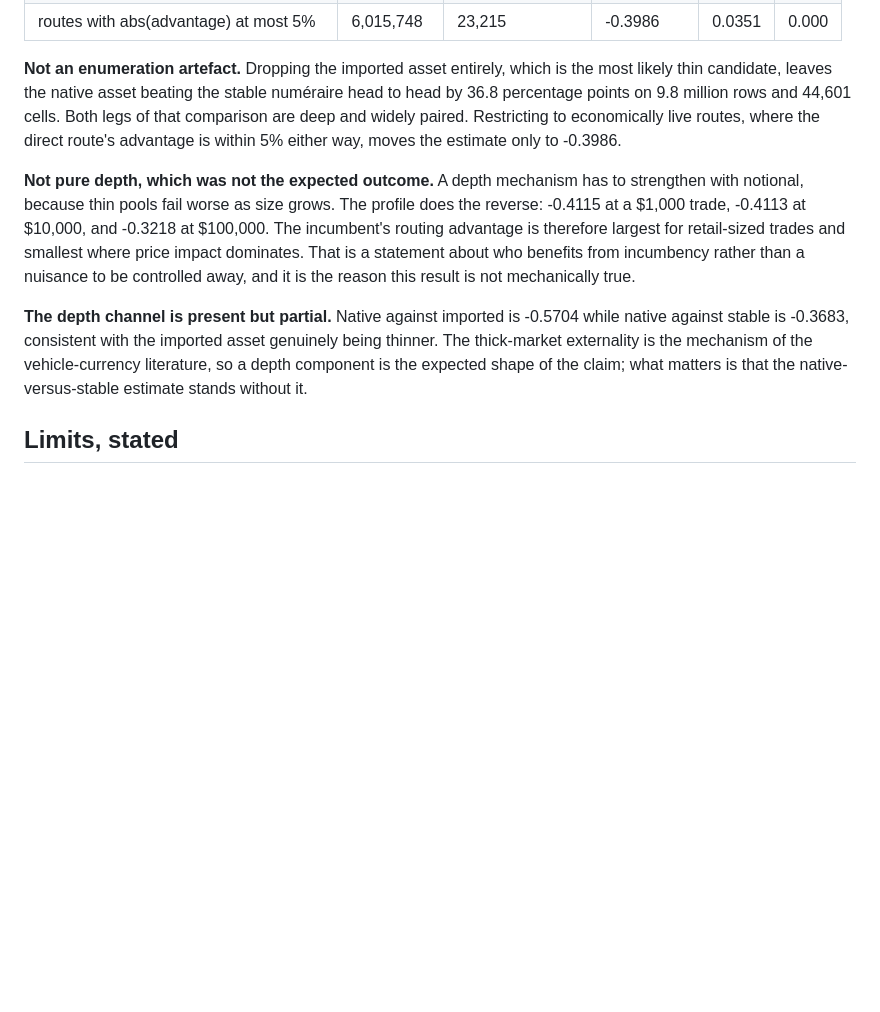
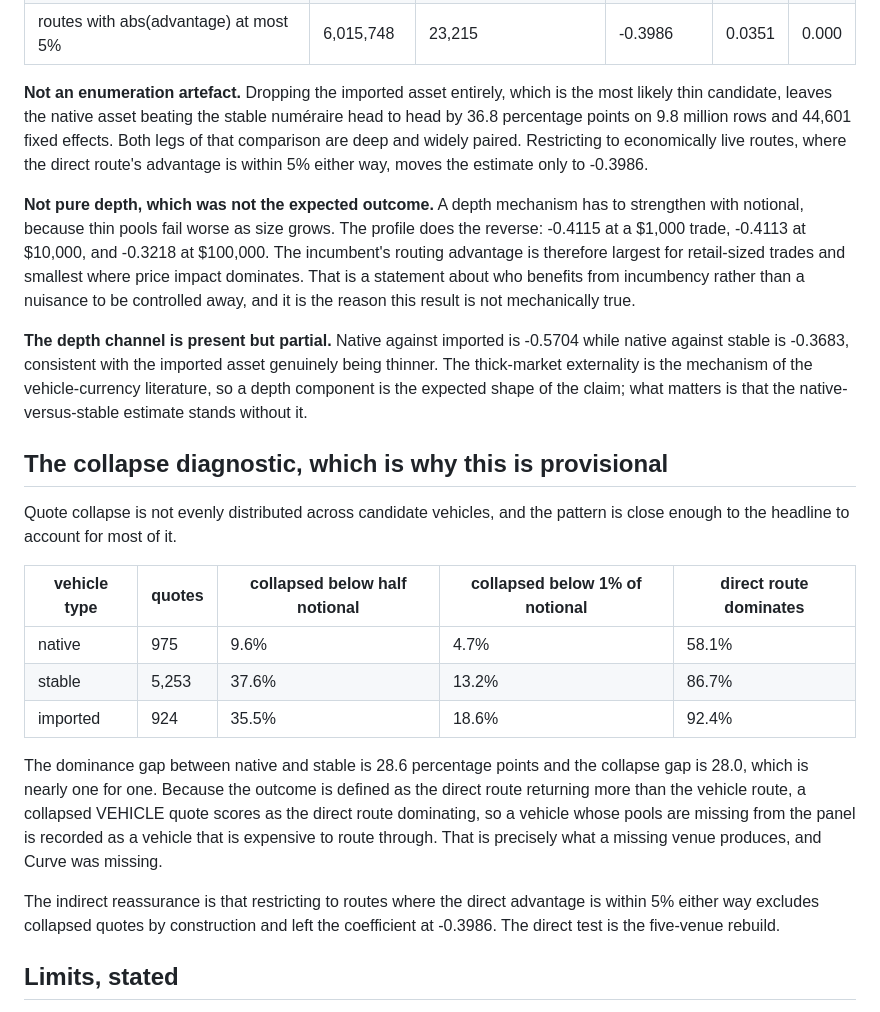
Before and after one commit to xujiahuayz/defi-vehicle-currencies, a Markdown page: docs/finding-native-intermediation-advantage.md, the part around one of its changes. Rendered like a GitHub page; blank space fills up the shorter version.

```diff
--- a/docs/finding-native-intermediation-advantage.md
+++ b/docs/finding-native-intermediation-advantage.md
@@ -57,11 +61,25 @@ A result that is mechanically true by construction is exposition rather than a f
 | routes with abs(advantage) at most 20% | 7,316,874 | 28,446 | -0.4037 | 0.0358 | 0.000 |
 | routes with abs(advantage) at most 5% | 6,015,748 | 23,215 | -0.3986 | 0.0351 | 0.000 |
 
-**Not an enumeration artefact.** Dropping the imported asset entirely, which is the most likely thin candidate, leaves the native asset beating the stable numéraire head to head by 36.8 percentage points on 9.8 million rows and 44,601 cells. Both legs of that comparison are deep and widely paired. Restricting to economically live routes, where the direct route's advantage is within 5% either way, moves the estimate only to -0.3986.
+**Not an enumeration artefact.** Dropping the imported asset entirely, which is the most likely thin candidate, leaves the native asset beating the stable numéraire head to head by 36.8 percentage points on 9.8 million rows and 44,601 fixed effects. Both legs of that comparison are deep and widely paired. Restricting to economically live routes, where the direct route's advantage is within 5% either way, moves the estimate only to -0.3986.
 
 **Not pure depth, which was not the expected outcome.** A depth mechanism has to strengthen with notional, because thin pools fail worse as size grows. The profile does the reverse: -0.4115 at a $1,000 trade, -0.4113 at $10,000, and -0.3218 at $100,000. The incumbent's routing advantage is therefore largest for retail-sized trades and smallest where price impact dominates. That is a statement about who benefits from incumbency rather than a nuisance to be controlled away, and it is the reason this result is not mechanically true.
 
 **The depth channel is present but partial.** Native against imported is -0.5704 while native against stable is -0.3683, consistent with the imported asset genuinely being thinner. The thick-market externality is the mechanism of the vehicle-currency literature, so a depth component is the expected shape of the claim; what matters is that the native-versus-stable estimate stands without it.
+
+## The collapse diagnostic, which is why this is provisional
+
+Quote collapse is not evenly distributed across candidate vehicles, and the pattern is close enough to the headline to account for most of it.
+
+| vehicle type | quotes | collapsed below half notional | collapsed below 1% of notional | direct route dominates |
+|---|---|---|---|---|
+| native | 975 | 9.6% | 4.7% | 58.1% |
+| stable | 5,253 | 37.6% | 13.2% | 86.7% |
+| imported | 924 | 35.5% | 18.6% | 92.4% |
+
+The dominance gap between native and stable is 28.6 percentage points and the collapse gap is 28.0, which is nearly one for one. Because the outcome is defined as the direct route returning more than the vehicle route, a collapsed VEHICLE quote scores as the direct route dominating, so a vehicle whose pools are missing from the panel is recorded as a vehicle that is expensive to route through. That is precisely what a missing venue produces, and Curve was missing.
+
+The indirect reassurance is that restricting to routes where the direct advantage is within 5% either way excludes collapsed quotes by construction and left the coefficient at -0.3986. The direct test is the five-venue rebuild.
 
 ## Limits, stated
 
```
Also changed, not shown: other parts of docs/finding-native-intermediation-advantage.md (+10 -6 lines), docs/finding-cost-dominance-measured.md (+2 -2 lines).
